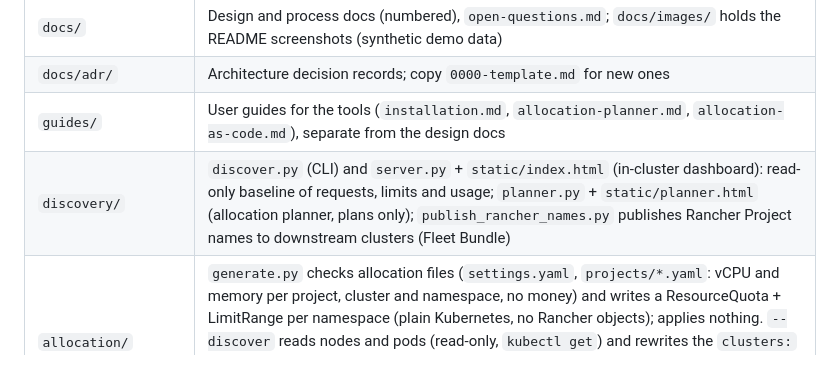
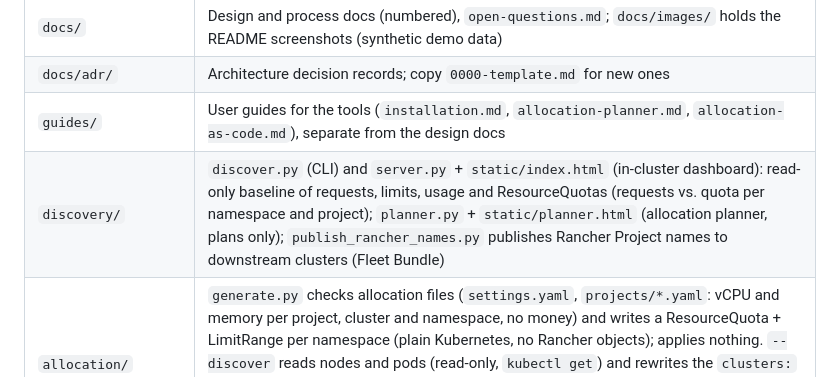
Before and after one commit to cdalar/cluster-resource-allocation, a Markdown page: AGENTS.md, the part around the change. Drawn GitHub-style.

```diff
--- a/AGENTS.md
+++ b/AGENTS.md
@@ -19,7 +19,7 @@ several namespaces each), plus some AKS clusters.
 | `docs/` | Design and process docs (numbered), `open-questions.md`; `docs/images/` holds the README screenshots (synthetic demo data) |
 | `docs/adr/` | Architecture decision records; copy `0000-template.md` for new ones |
 | `guides/` | User guides for the tools (`installation.md`, `allocation-planner.md`, `allocation-as-code.md`), separate from the design docs |
-| `discovery/` | `discover.py` (CLI) and `server.py` + `static/index.html` (in-cluster dashboard): read-only baseline of requests, limits and usage; `planner.py` + `static/planner.html` (allocation planner, plans only); `publish_rancher_names.py` publishes Rancher Project names to downstream clusters (Fleet Bundle) |
+| `discovery/` | `discover.py` (CLI) and `server.py` + `static/index.html` (in-cluster dashboard): read-only baseline of requests, limits, usage and ResourceQuotas (requests vs. quota per namespace and project); `planner.py` + `static/planner.html` (allocation planner, plans only); `publish_rancher_names.py` publishes Rancher Project names to downstream clusters (Fleet Bundle) |
 | `allocation/` | `generate.py` checks allocation files (`settings.yaml`, `projects/*.yaml`: vCPU and memory per project, cluster and namespace, no money) and writes a ResourceQuota + LimitRange per namespace (plain Kubernetes, no Rancher objects); applies nothing. `--discover` reads nodes and pods (read-only, `kubectl get`) and rewrites the `clusters:` section of `settings.yaml`; `--import-projects` writes starting `projects/*.yaml` from Rancher Projects (namespace annotation + `projects.json`) and never changes an existing allocation. `examples/` is the sample allocations directory |
 | `charts/cluster-resource-report/` | Helm chart that runs `server.py` in a cluster; image from `discovery/Dockerfile` |
 | `policies/remove-cpu-limits/` | Kubewarden mutating policy (Go, TinyGo, waPC) that removes `limits.cpu` from containers at admission; `manifests/` holds the ClusterAdmissionPolicy, `test_data/` the admission requests for the Go and bats tests |
```
Also changed, not shown: README.md (+5 -1 lines), discovery/README.md (+3 -0 lines), docs/images/quotas.png (added), 4 other files.
